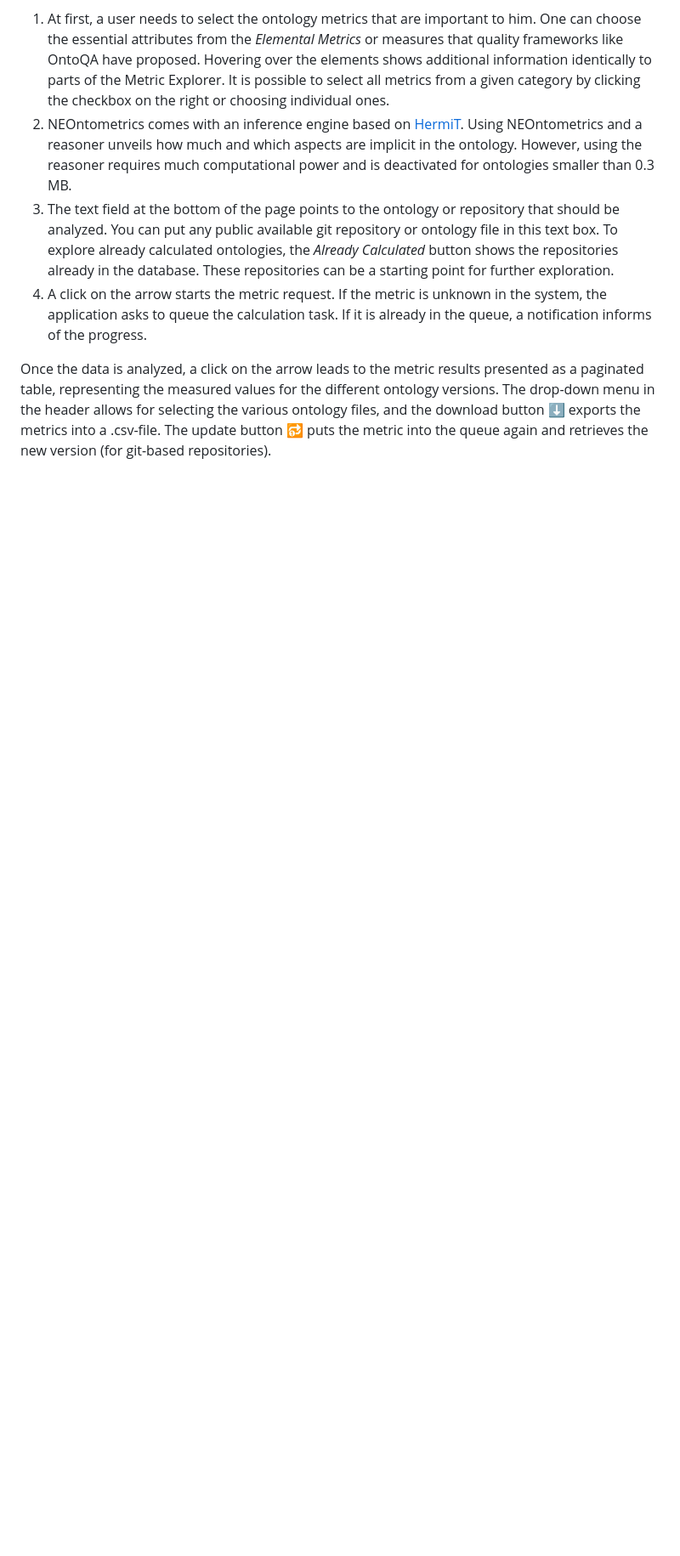
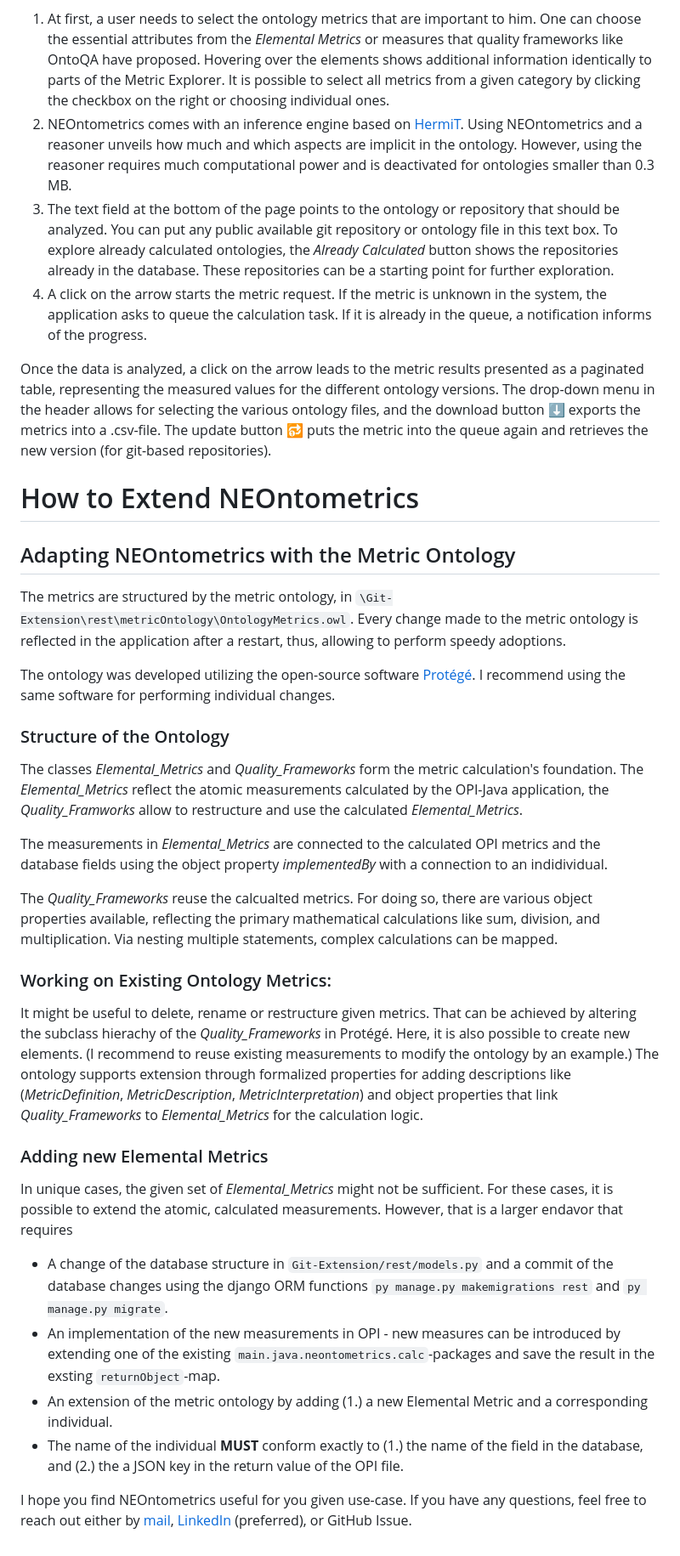
Before and after one commit to achiminator/NEOntometrics, a Markdown page: readme.md, the part around the change printed below. Shown: that part at 85% size. GitHub-like rendering; blank space fills up the shorter version.

```diff
--- a/readme.md
+++ b/readme.md
@@ -56,3 +57,31 @@ The core functionality of NEOntometrics, the metric calculation, is accessible v
 4.  A click on the arrow starts the metric request. If the metric is unknown in the system, the application asks to queue the calculation task. If it is already in the queue, a notification informs of the progress.
 
 Once the data is analyzed, a click on the arrow leads to the metric results presented as a paginated table, representing the measured values for the different ontology versions. The drop-down menu in the header allows for selecting the various ontology files, and the download button ⬇️ exports the metrics into a .csv-file. The update button 🔂 puts the metric into the queue again and retrieves the new version (for git-based repositories).
+
+# How to Extend NEOntometrics
+
+## Adapting NEOntometrics with the Metric Ontology
+The metrics are structured by the metric ontology, in `\Git-Extension\rest\metricOntology\OntologyMetrics.owl`. Every change made to the metric ontology is reflected in the application after a restart, thus, allowing to perform speedy adoptions.
+
+The ontology was developed utilizing the open-source software [Protégé](https://protege.stanford.edu/). I recommend using the same software for performing individual changes.
+
+### Structure of the Ontology
+The classes _Elemental_Metrics_ and _Quality_Frameworks_ form the metric calculation's foundation. The _Elemental_Metrics_ reflect the atomic measurements calculated by the OPI-Java application, the _Quality_Framworks_ allow to restructure and use the calculated _Elemental_Metrics_.
+
+The measurements in *Elemental_Metrics* are connected to the calculated OPI metrics and the database fields  using the object property *implementedBy* with a connection to an indidividual.
+
+The *Quality_Frameworks* reuse the calcualted metrics. For doing so, there are various object properties available, reflecting the primary mathematical calculations like sum, division, and multiplication. Via nesting multiple statements, complex calculations can be mapped.
+
+
+### Working on Existing Ontology Metrics:
+It might be useful to delete, rename or restructure given metrics. That can be achieved by altering the subclass hierachy of the *Quality_Frameworks* in Protégé. Here, it is also possible to create new elements. (I recommend to reuse existing measurements to modify the ontology by an example.)
+The ontology supports extension through formalized properties for adding descriptions like (_MetricDefinition_, _MetricDescription_, _MetricInterpretation_) and object properties that link _Quality_Frameworks_ to _Elemental_Metrics_ for the calculation logic.
+
+### Adding new Elemental Metrics
+In unique cases, the given set of *Elemental_Metrics* might not be sufficient. For these cases, it is possible to extend the atomic, calculated measurements. However, that is a larger endavor that requires
+- A change of the database structure in `Git-Extension/rest/models.py` and a commit of the database changes using the django ORM functions `py manage.py makemigrations rest` and `py manage.py migrate`.
+- An implementation of the new measurements in OPI - new measures can be introduced by extending one of the existing `main.java.neontometrics.calc`-packages and save the result in the exsting `returnObject`-map.
+- An extension of the metric ontology by adding (1.) a new Elemental Metric and a corresponding individual.
+- The name of the individual **MUST** conform exactly to (1.) the name of the field in the database, and (2.) the a JSON key in the return value of the OPI file.
+
+I hope you find NEOntometrics useful for you given use-case. If you have any questions, feel free to reach out either by [mail](mailto:achim.reiz@uni-rostock.de), [LinkedIn](https://www.linkedin.com/in/reiz/) (preferred), or GitHub Issue.
```
Also changed, not shown: other parts of readme.md (+5 -4 lines).
